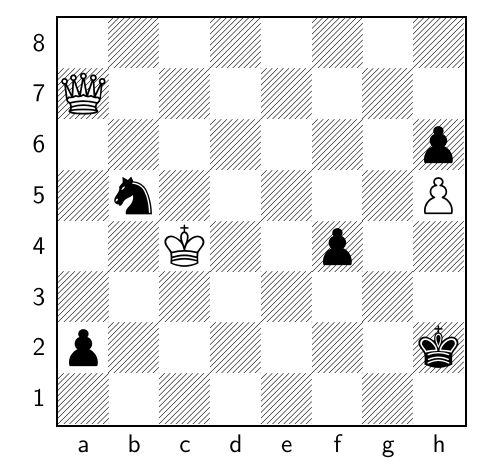
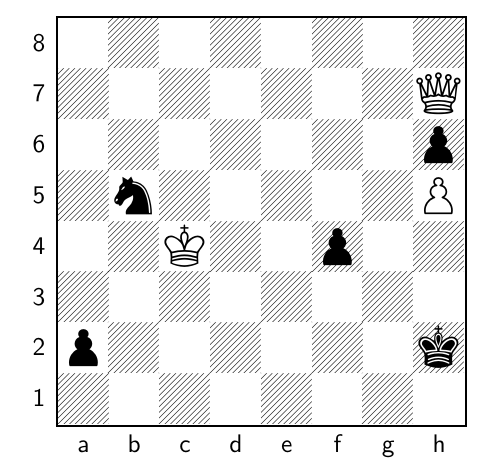
Before and after one commit to TomCasavant/latex-chess, a LaTeX document (default_filepath.tex): part of the page, cut so that both start at the same text. Compiled offline with pdfLaTeX.

Commit message:
[automated] Regenerate text/pdf for chessboard

```diff
--- a/default_filepath.tex
+++ b/default_filepath.tex
@@ -13,6 +13,6 @@
 \normalsize%
 \setchessboard{showmover=false}%
 \newgame%
-\fenboard{8/Q7/7p/1n5P/2K2p2/8/p6k/8 w - - 6 140}%
+\fenboard{8/7Q/7p/1n5P/2K2p2/8/p6k/8 b - - 7 140}%
 \chessboard%
 \end{document}
```
Also changed, not shown: chessboard.png, chessboard_display.pdf.
